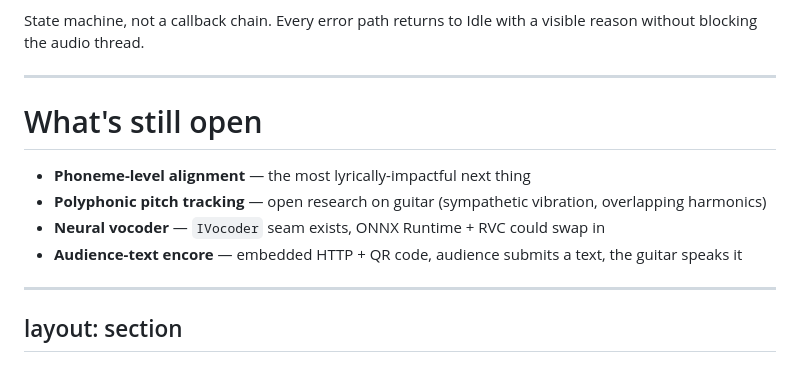
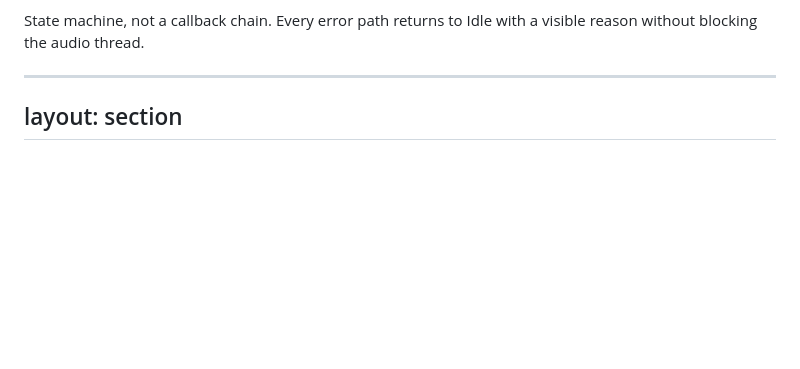
Before and after one commit to toddwashere/guitar-dsp, a Markdown page: presentation/slides.md, the part around the change. Rendered like a GitHub page; blank space fills up the shorter version.

Commit message:
docs(slides): drop "What's still open" slide
The future-work list (phoneme alignment, polyphonic pitch, neural
vocoder, audience-text encore) was a soft beat between the
Conversational AI slide and the "Lessons" section. Cut it — the
five lessons land harder when they're not preceded by a "here's
what's missing" list.

```diff
--- a/presentation/slides.md
+++ b/presentation/slides.md
@@ -922,19 +922,6 @@ State machine, not a callback chain. Every error path returns to Idle with a vis
 </v-click>
 
 ---
-
-# What's still open
-
-<v-clicks>
-
-- **Phoneme-level alignment** — the most lyrically-impactful next thing
-- **Polyphonic pitch tracking** — open research on guitar (sympathetic vibration, overlapping harmonics)
-- **Neural vocoder** — `IVocoder` seam exists, ONNX Runtime + RVC could swap in
-- **Audience-text encore** — embedded HTTP + QR code, audience submits a text, the guitar speaks it
-
-</v-clicks>
-
----
 layout: section
 ---
 
```
